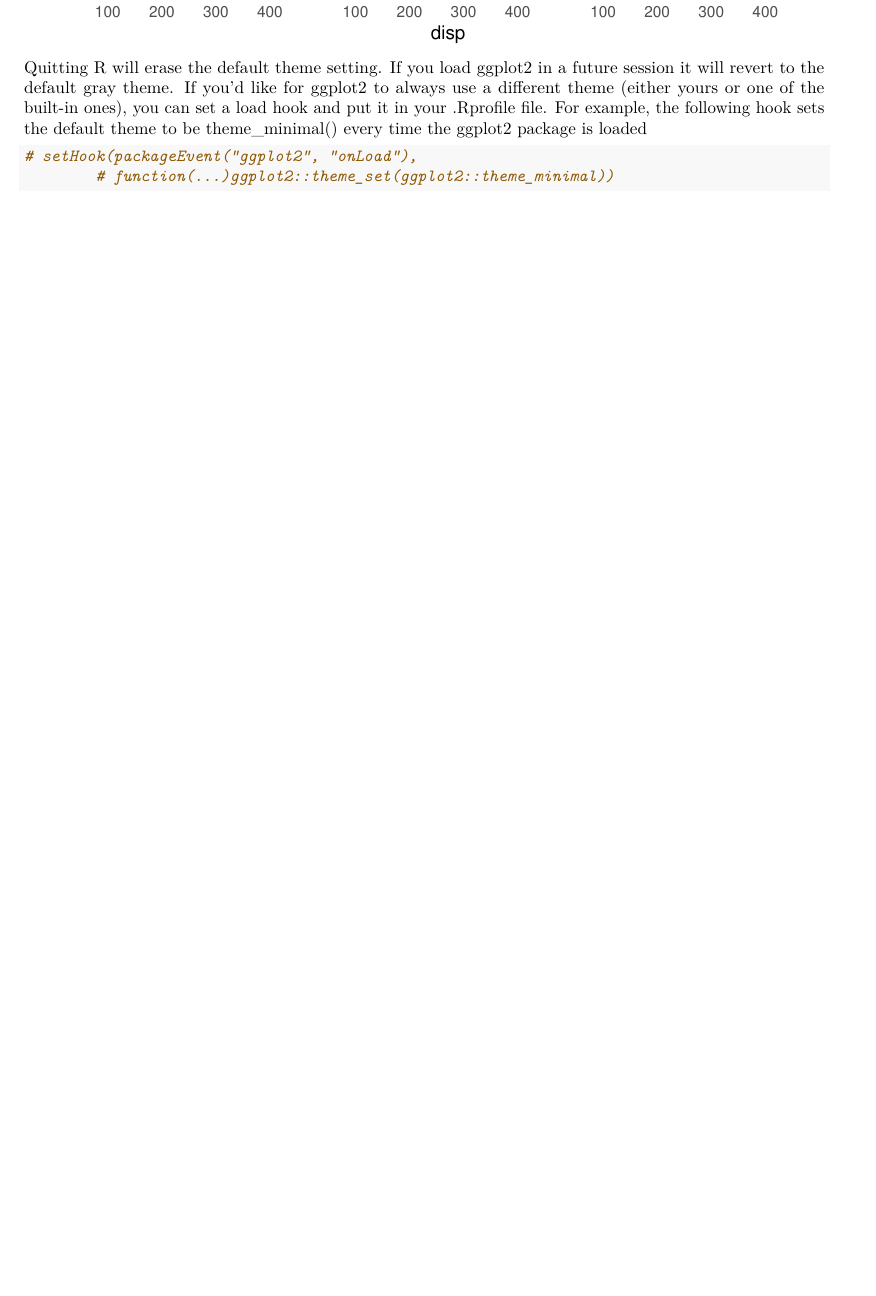
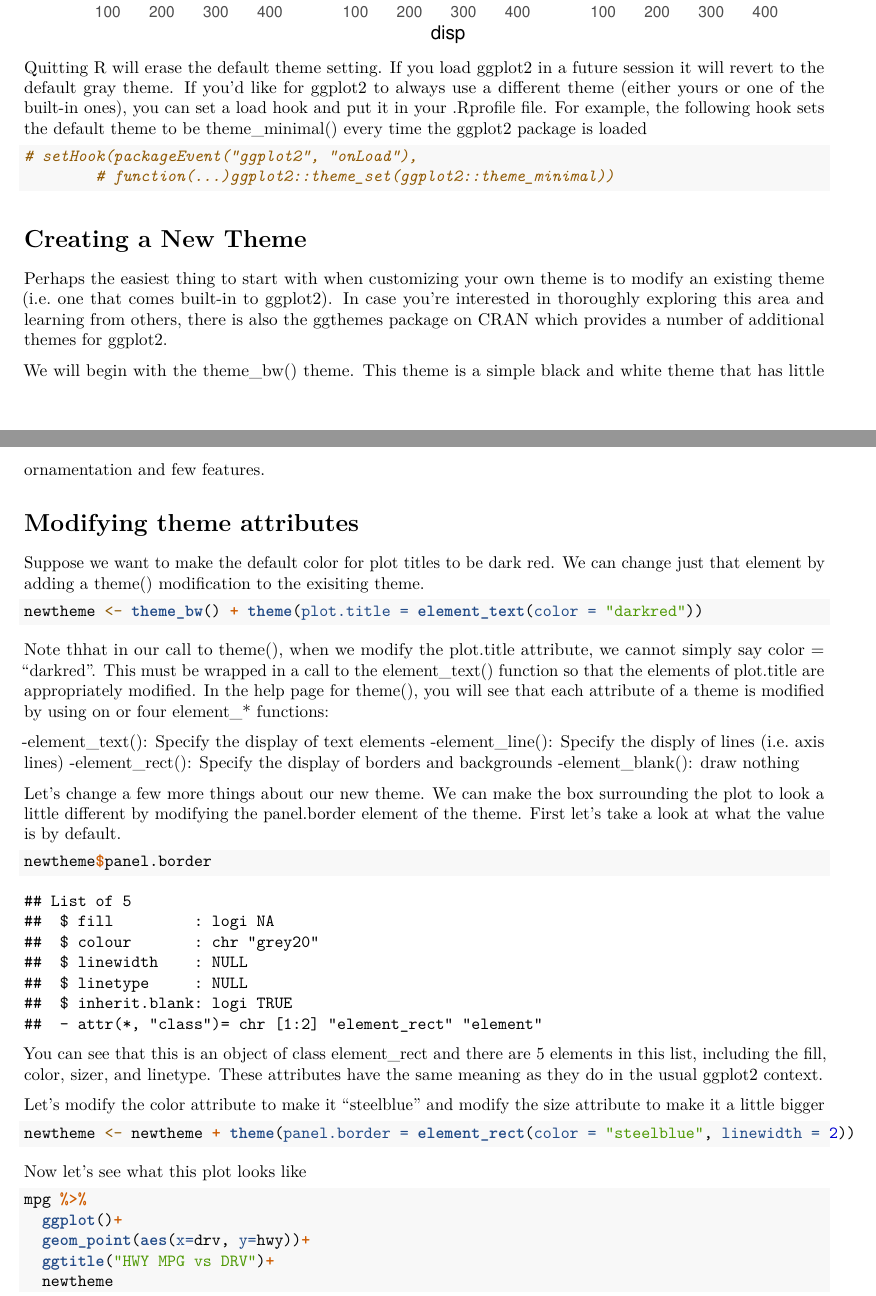
Before and after one commit to JarredR092699/ggplot2-walkthroughs, an R Markdown document (Creating a new ggtheme.Rmd): part of page 3 of 3 before the commit and two parts of pages 3 and 4 of 5 after it, the two joined at a grey line, cut so that both start at the same text, the shorter picture padded with empty space. Rendered offline with R 4.5, knitr and Pandoc, then LaTeX, with nearby package versions.

Commit message:
second commit 2/7

````diff
--- a/Creating a new ggtheme.Rmd
+++ b/Creating a new ggtheme.Rmd
@@ -58,3 +58,39 @@ Quitting R will erase the default theme setting. If you load ggplot2 in a future
 # setHook(packageEvent("ggplot2", "onLoad"),
         # function(...)ggplot2::theme_set(ggplot2::theme_minimal))
 ```
+
+# __Creating a New Theme__
+Perhaps the easiest thing to start with when customizing your own theme is to modify an existing theme (i.e. one that comes built-in to ggplot2). In case you're interested in thoroughly exploring this area and learning from others, there is also the ggthemes package on CRAN which provides a number of additional themes for ggplot2.
+
+We will begin with the theme_bw() theme. This theme is a simple black and white theme that has little ornamentation and few features.
+
+# __Modifying theme attributes__
+Suppose we want to make the default color for plot titles to be dark red. We can change just that element by adding a theme() modification to the exisiting theme.
+```{r, echo = TRUE}
+newtheme <- theme_bw() + theme(plot.title = element_text(color = "darkred"))
+```
+Note thhat in our call to theme(), when we modify the plot.title attribute, we cannot simply say color = "darkred". This must be wrapped in a call to the element_text() function so that the elements of plot.title are appropriately modified. In the help page for theme(), you will see that each attribute of a theme is modified by using on or four element_* functions:
+
+-element_text(): Specify the display of text elements
+-element_line(): Specify the disply of lines (i.e. axis lines)
+-element_rect(): Specify the display of borders and backgrounds
+-element_blank(): draw nothing
+
+Let's change a few more things about our new theme. We can make the box surrounding the plot to look a little different by modifying the panel.border element of the theme. First let's take a look at what the value is by default.
+```{r, echo = TRUE}
+newtheme$panel.border
+```
+You can see that this is an object of class element_rect and there are 5 elements in this list, including the fill, color, sizer, and linetype. These attributes have the same meaning as they do in the usual ggplot2 context.
+
+Let's modify the color attribute to make it "steelblue" and modify the size attribute to make it a little bigger
+```{r, echo = TRUE}
+newtheme <- newtheme + theme(panel.border = element_rect(color = "steelblue", linewidth = 2))
+```
+Now let's see what this plot looks like
+```{r, echo = TRUE}
+mpg %>%
+  ggplot()+
+  geom_point(aes(x=drv, y=hwy))+
+  ggtitle("HWY MPG vs DRV")+
+  newtheme
+```
````
Also changed, not shown: Creating-a-new-ggtheme.pdf.
